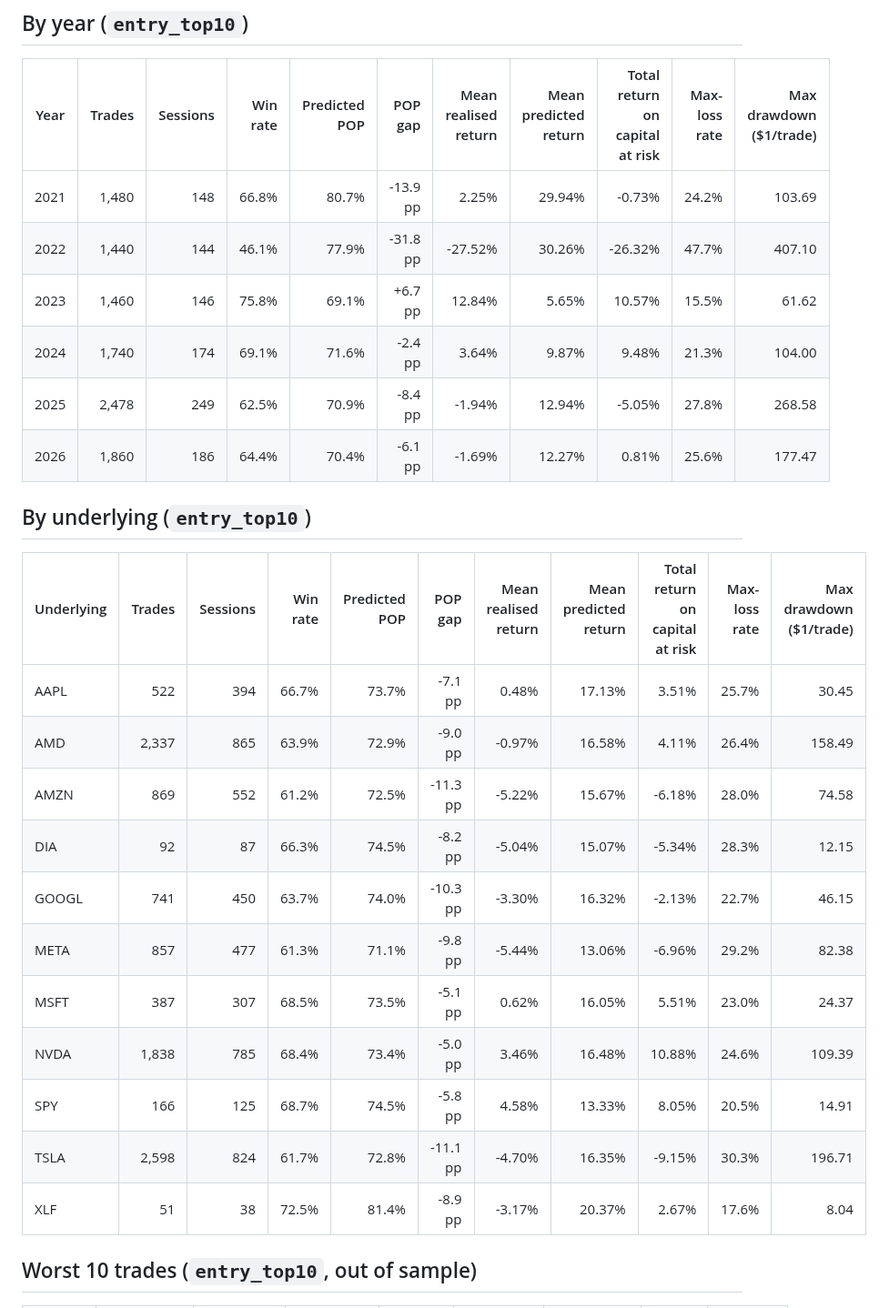
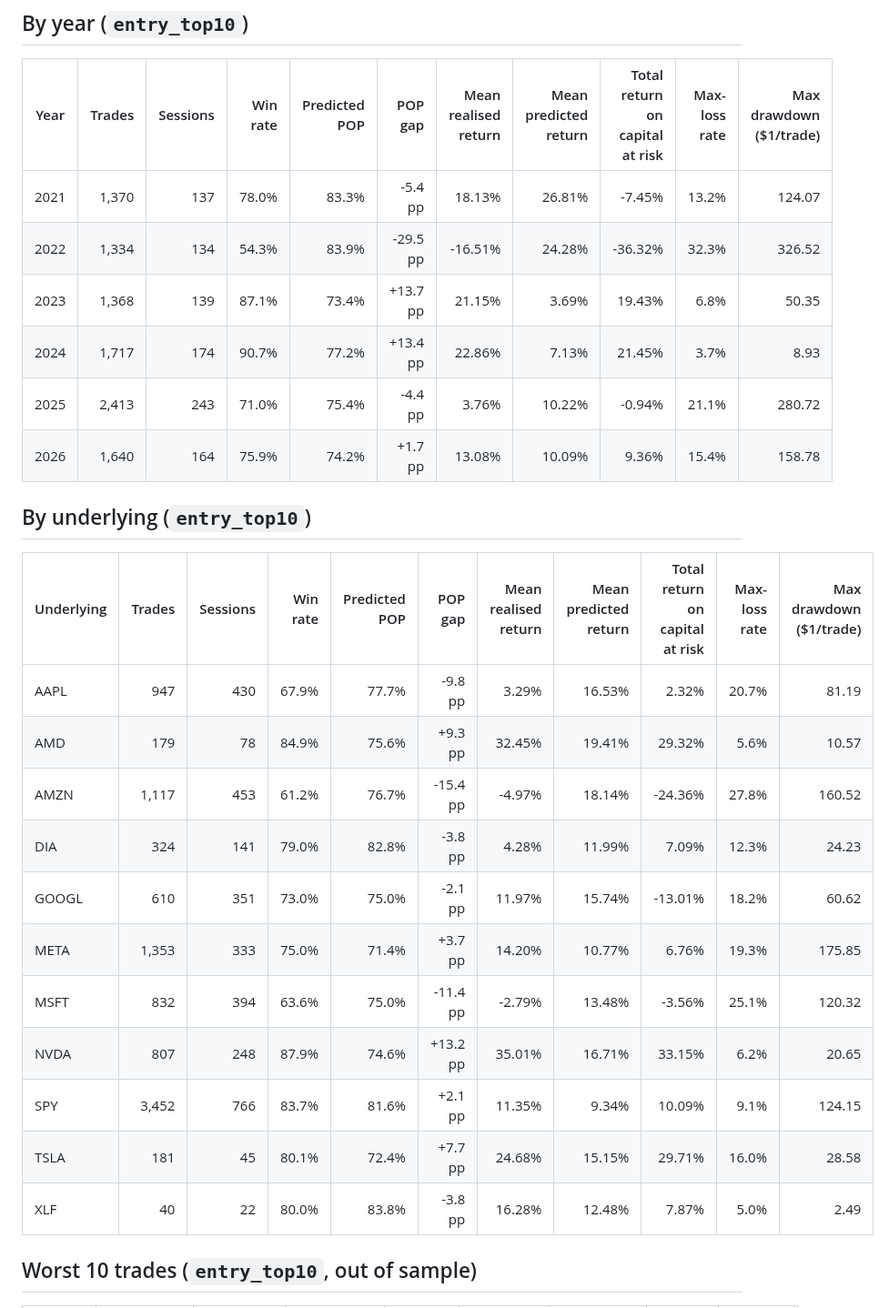
Before and after one commit to tomanathan/options-analytics-platform, a Markdown page: docs/backtest-entry-rule.md, the part around one of its changes. Shown at 91% size. Rendered like a GitHub page.

```diff
--- a/docs/backtest-entry-rule.md
+++ b/docs/backtest-entry-rule.md
@@ -20,28 +20,28 @@ Returns are on max loss over the holding period. The realised return fills at th
 
 | Year | Trades | Sessions | Win rate | Predicted POP | POP gap | Mean realised return | Mean predicted return | Total return on capital at risk | Max-loss rate | Max drawdown ($1/trade) |
 | --- | ---: | ---: | ---: | ---: | ---: | ---: | ---: | ---: | ---: | ---: |
-| 2021 | 1,480 | 148 | 66.8% | 80.7% | -13.9 pp | 2.25% | 29.94% | -0.73% | 24.2% | 103.69 |
-| 2022 | 1,440 | 144 | 46.1% | 77.9% | -31.8 pp | -27.52% | 30.26% | -26.32% | 47.7% | 407.10 |
-| 2023 | 1,460 | 146 | 75.8% | 69.1% | +6.7 pp | 12.84% | 5.65% | 10.57% | 15.5% | 61.62 |
-| 2024 | 1,740 | 174 | 69.1% | 71.6% | -2.4 pp | 3.64% | 9.87% | 9.48% | 21.3% | 104.00 |
-| 2025 | 2,478 | 249 | 62.5% | 70.9% | -8.4 pp | -1.94% | 12.94% | -5.05% | 27.8% | 268.58 |
-| 2026 | 1,860 | 186 | 64.4% | 70.4% | -6.1 pp | -1.69% | 12.27% | 0.81% | 25.6% | 177.47 |
+| 2021 | 1,370 | 137 | 78.0% | 83.3% | -5.4 pp | 18.13% | 26.81% | -7.45% | 13.2% | 124.07 |
+| 2022 | 1,334 | 134 | 54.3% | 83.9% | -29.5 pp | -16.51% | 24.28% | -36.32% | 32.3% | 326.52 |
+| 2023 | 1,368 | 139 | 87.1% | 73.4% | +13.7 pp | 21.15% | 3.69% | 19.43% | 6.8% | 50.35 |
+| 2024 | 1,717 | 174 | 90.7% | 77.2% | +13.4 pp | 22.86% | 7.13% | 21.45% | 3.7% | 8.93 |
+| 2025 | 2,413 | 243 | 71.0% | 75.4% | -4.4 pp | 3.76% | 10.22% | -0.94% | 21.1% | 280.72 |
+| 2026 | 1,640 | 164 | 75.9% | 74.2% | +1.7 pp | 13.08% | 10.09% | 9.36% | 15.4% | 158.78 |
 
 ## By underlying (`entry_top10`)
 
 | Underlying | Trades | Sessions | Win rate | Predicted POP | POP gap | Mean realised return | Mean predicted return | Total return on capital at risk | Max-loss rate | Max drawdown ($1/trade) |
 | --- | ---: | ---: | ---: | ---: | ---: | ---: | ---: | ---: | ---: | ---: |
-| AAPL | 522 | 394 | 66.7% | 73.7% | -7.1 pp | 0.48% | 17.13% | 3.51% | 25.7% | 30.45 |
-| AMD | 2,337 | 865 | 63.9% | 72.9% | -9.0 pp | -0.97% | 16.58% | 4.11% | 26.4% | 158.49 |
-| AMZN | 869 | 552 | 61.2% | 72.5% | -11.3 pp | -5.22% | 15.67% | -6.18% | 28.0% | 74.58 |
-| DIA | 92 | 87 | 66.3% | 74.5% | -8.2 pp | -5.04% | 15.07% | -5.34% | 28.3% | 12.15 |
-| GOOGL | 741 | 450 | 63.7% | 74.0% | -10.3 pp | -3.30% | 16.32% | -2.13% | 22.7% | 46.15 |
-| META | 857 | 477 | 61.3% | 71.1% | -9.8 pp | -5.44% | 13.06% | -6.96% | 29.2% | 82.38 |
-| MSFT | 387 | 307 | 68.5% | 73.5% | -5.1 pp | 0.62% | 16.05% | 5.51% | 23.0% | 24.37 |
-| NVDA | 1,838 | 785 | 68.4% | 73.4% | -5.0 pp | 3.46% | 16.48% | 10.88% | 24.6% | 109.39 |
-| SPY | 166 | 125 | 68.7% | 74.5% | -5.8 pp | 4.58% | 13.33% | 8.05% | 20.5% | 14.91 |
-| TSLA | 2,598 | 824 | 61.7% | 72.8% | -11.1 pp | -4.70% | 16.35% | -9.15% | 30.3% | 196.71 |
-| XLF | 51 | 38 | 72.5% | 81.4% | -8.9 pp | -3.17% | 20.37% | 2.67% | 17.6% | 8.04 |
+| AAPL | 947 | 430 | 67.9% | 77.7% | -9.8 pp | 3.29% | 16.53% | 2.32% | 20.7% | 81.19 |
+| AMD | 179 | 78 | 84.9% | 75.6% | +9.3 pp | 32.45% | 19.41% | 29.32% | 5.6% | 10.57 |
+| AMZN | 1,117 | 453 | 61.2% | 76.7% | -15.4 pp | -4.97% | 18.14% | -24.36% | 27.8% | 160.52 |
+| DIA | 324 | 141 | 79.0% | 82.8% | -3.8 pp | 4.28% | 11.99% | 7.09% | 12.3% | 24.23 |
+| GOOGL | 610 | 351 | 73.0% | 75.0% | -2.1 pp | 11.97% | 15.74% | -13.01% | 18.2% | 60.62 |
+| META | 1,353 | 333 | 75.0% | 71.4% | +3.7 pp | 14.20% | 10.77% | 6.76% | 19.3% | 175.85 |
+| MSFT | 832 | 394 | 63.6% | 75.0% | -11.4 pp | -2.79% | 13.48% | -3.56% | 25.1% | 120.32 |
+| NVDA | 807 | 248 | 87.9% | 74.6% | +13.2 pp | 35.01% | 16.71% | 33.15% | 6.2% | 20.65 |
+| SPY | 3,452 | 766 | 83.7% | 81.6% | +2.1 pp | 11.35% | 9.34% | 10.09% | 9.1% | 124.15 |
+| TSLA | 181 | 45 | 80.1% | 72.4% | +7.7 pp | 24.68% | 15.15% | 29.71% | 16.0% | 28.58 |
+| XLF | 40 | 22 | 80.0% | 83.8% | -3.8 pp | 16.28% | 12.48% | 7.87% | 5.0% | 2.49 |
 
 ## Worst 10 trades (`entry_top10`, out of sample)
 
```
Also changed, not shown: other parts of docs/backtest-entry-rule.md (+14 -14 lines), docs/decisions/0015-entry-rule-from-the-rule-lab.md (added, +27 -0 lines), docs/rule-lab.md (+9 -7 lines), docs/img/rule_lab_holdout.png, docs/img/strategy_equity.png, 2 other files.
